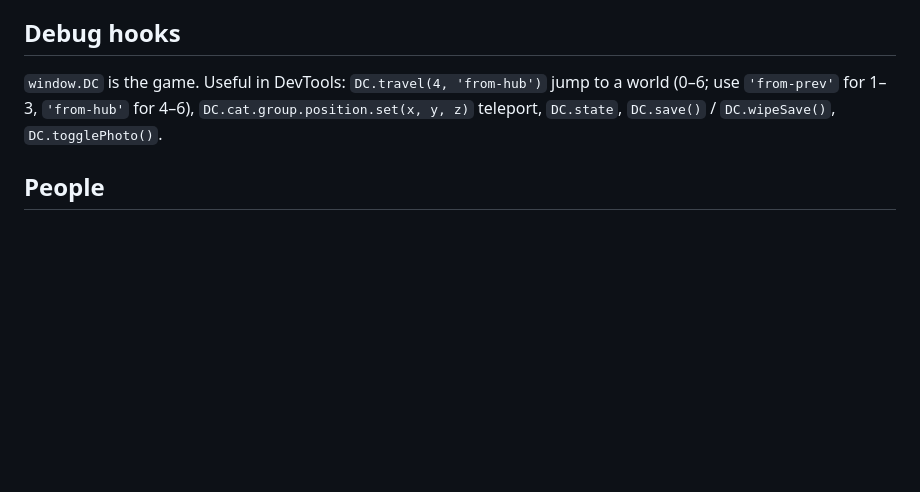
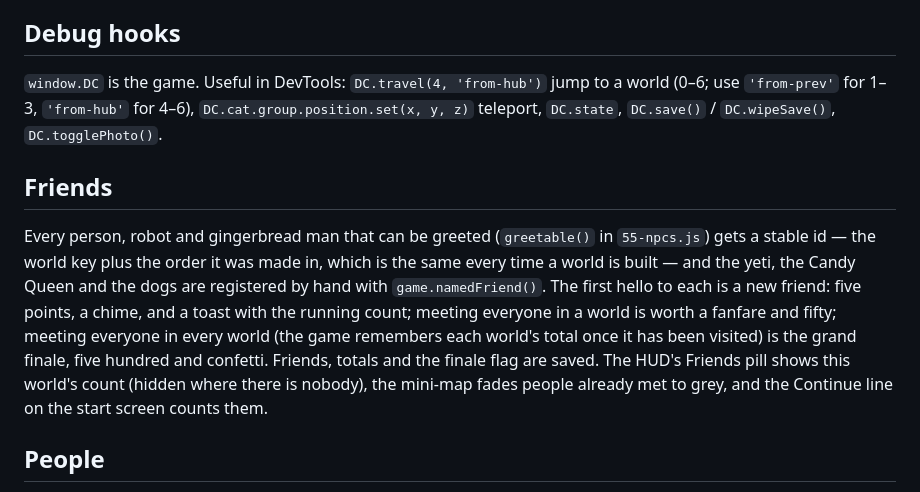
Before and after one commit to Emmanuel105/cute-cat-game, a Markdown page: dimension-cat/README.md, the part around the change. Drawn GitHub-style; blank space fills up the shorter version.

Commit message:
Dimension Cat: README explains friends
Co-Authored-By: Claude Fable 5.1 <noreply@anthropic.com>

```diff
--- a/dimension-cat/README.md
+++ b/dimension-cat/README.md
@@ -88,6 +88,10 @@ Nothing is scattered blind. `game.zones` holds the keep-out rectangles for a wor
 
 `window.DC` is the game. Useful in DevTools: `DC.travel(4, 'from-hub')` jump to a world (0–6; use `'from-prev'` for 1–3, `'from-hub'` for 4–6), `DC.cat.group.position.set(x, y, z)` teleport, `DC.state`, `DC.save()` / `DC.wipeSave()`, `DC.togglePhoto()`.
 
+## Friends
+
+Every person, robot and gingerbread man that can be greeted (`greetable()` in `55-npcs.js`) gets a stable id — the world key plus the order it was made in, which is the same every time a world is built — and the yeti, the Candy Queen and the dogs are registered by hand with `game.namedFriend()`. The first hello to each is a new friend: five points, a chime, and a toast with the running count; meeting everyone in a world is worth a fanfare and fifty; meeting everyone in every world (the game remembers each world's total once it has been visited) is the grand finale, five hundred and confetti. Friends, totals and the finale flag are saved. The HUD's Friends pill shows this world's count (hidden where there is nobody), the mini-map fades people already met to grey, and the Continue line on the start screen counts them.
+
 ## People
 
 `makeHuman()` in `55-npcs.js` builds every townsperson from the same rig: hip → knee → ankle legs with the soles flat on the ground, a chest that tapers to a waist under a shoulder yoke, a visible neck, and mitten hands with a thumb. Clothes are layered on that body — `shirt`, then any of `jacket`, `dress` (+ `sash`), `skirt`, `shorts`, `stripes`, `apron`, `belt`, `buttons`, `cuffs`, `scarf`, `bag`, `backpack`, `coat`, `cane` and a `hat` (`cap`, `flatcap`, `beanie`, `sunhat`, `top`, `bonnet`). Faces vary in eye size and spacing, brow angle and mouth (`smile`, `grin`, `small`, `open`), and can carry `glasses`, `freckles`, a `beard` or a `moustache`. `build` is `slim`, `average` or `stout`; anyone under about 1.6 m gets a child's proportions (larger head, shorter limbs).
```
